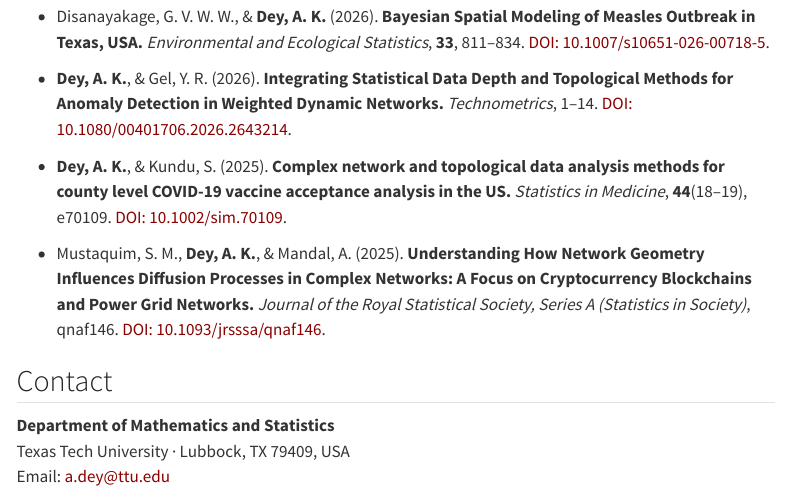
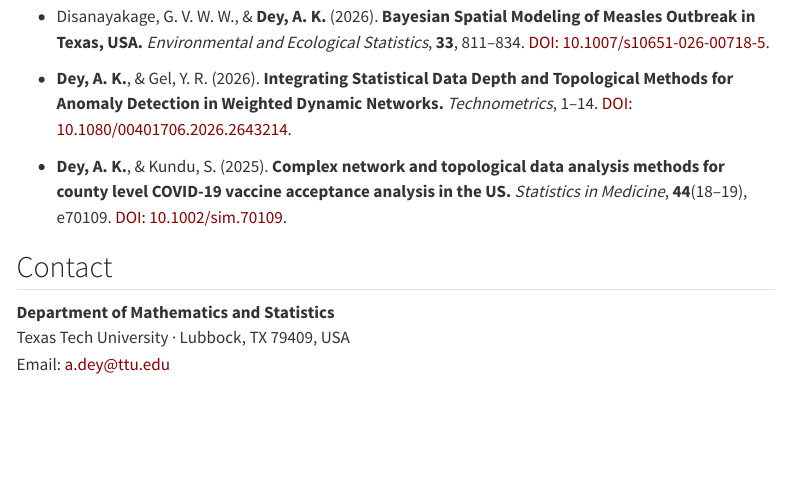
Before and after one commit to asimdey/asimdey.github.io, a Quarto document (index.qmd): the page in a window 1100 px wide, from 850 px down. Rendered offline with R 4.5, knitr and Pandoc in place of Quarto, with nearby package versions; menus at the side of the page are left out.

Commit message:
Update index.qmd

```diff
--- a/index.qmd
+++ b/index.qmd
@@ -43,9 +43,6 @@ Prior to joining Texas Tech University, I was an Assistant Professor at The Univ
 - **Dey, A. K.**, & Kundu, S. (2025). **Complex network and topological data analysis methods for county level COVID-19 vaccine acceptance analysis in the US.** *Statistics in Medicine*, **44**(18–19), e70109. [DOI: 10.1002/sim.70109](https://doi.org/10.1002/sim.70109){target="_blank"}.
 
 
-- Mustaquim, S. M., **Dey, A. K.**, & Mandal, A. (2025). **Understanding How Network Geometry Influences Diffusion Processes in Complex Networks: A Focus on Cryptocurrency Blockchains and Power Grid Networks.** *Journal of the Royal Statistical Society, Series A (Statistics in Society)*, qnaf146. [DOI: 10.1093/jrsssa/qnaf146](https://doi.org/10.1093/jrsssa/qnaf146){target="_blank"}.
-
-
 
 ## Contact
 
```
